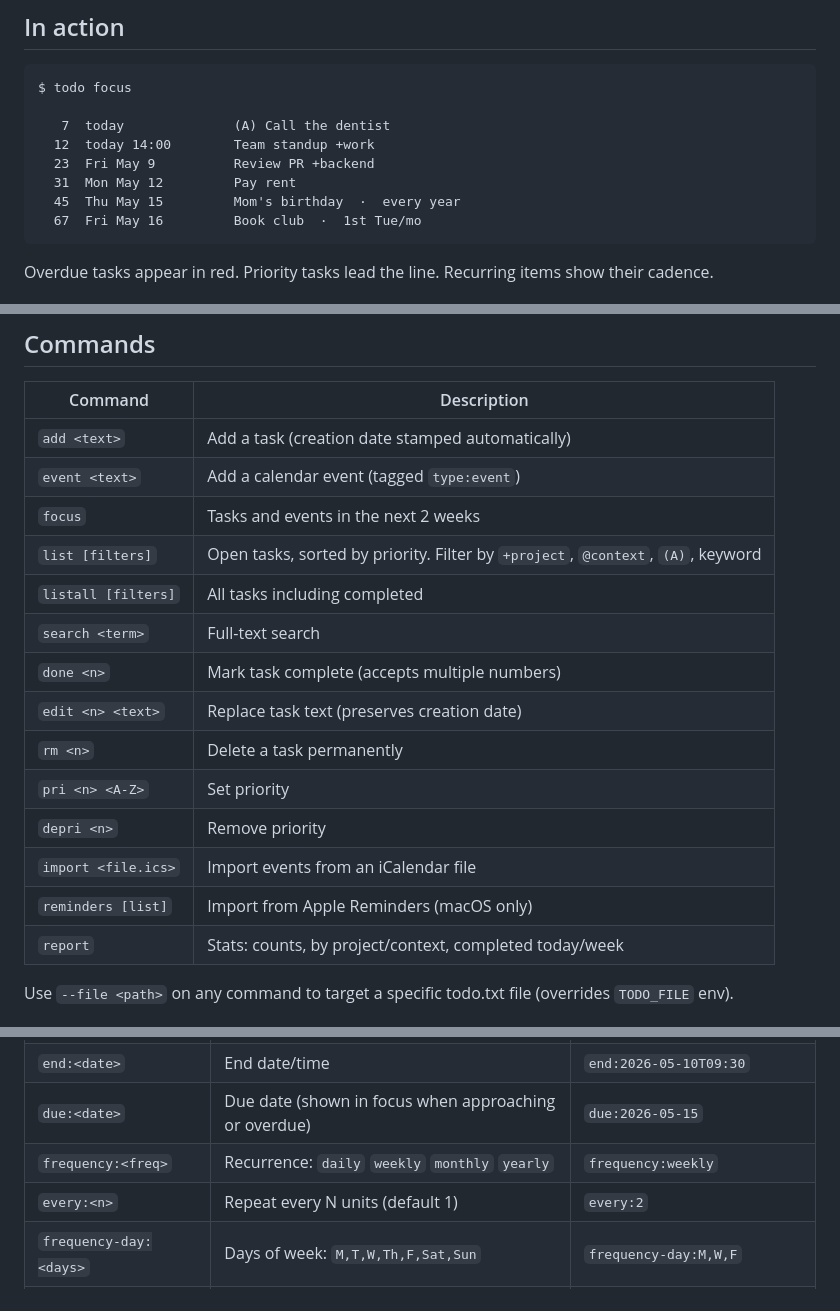
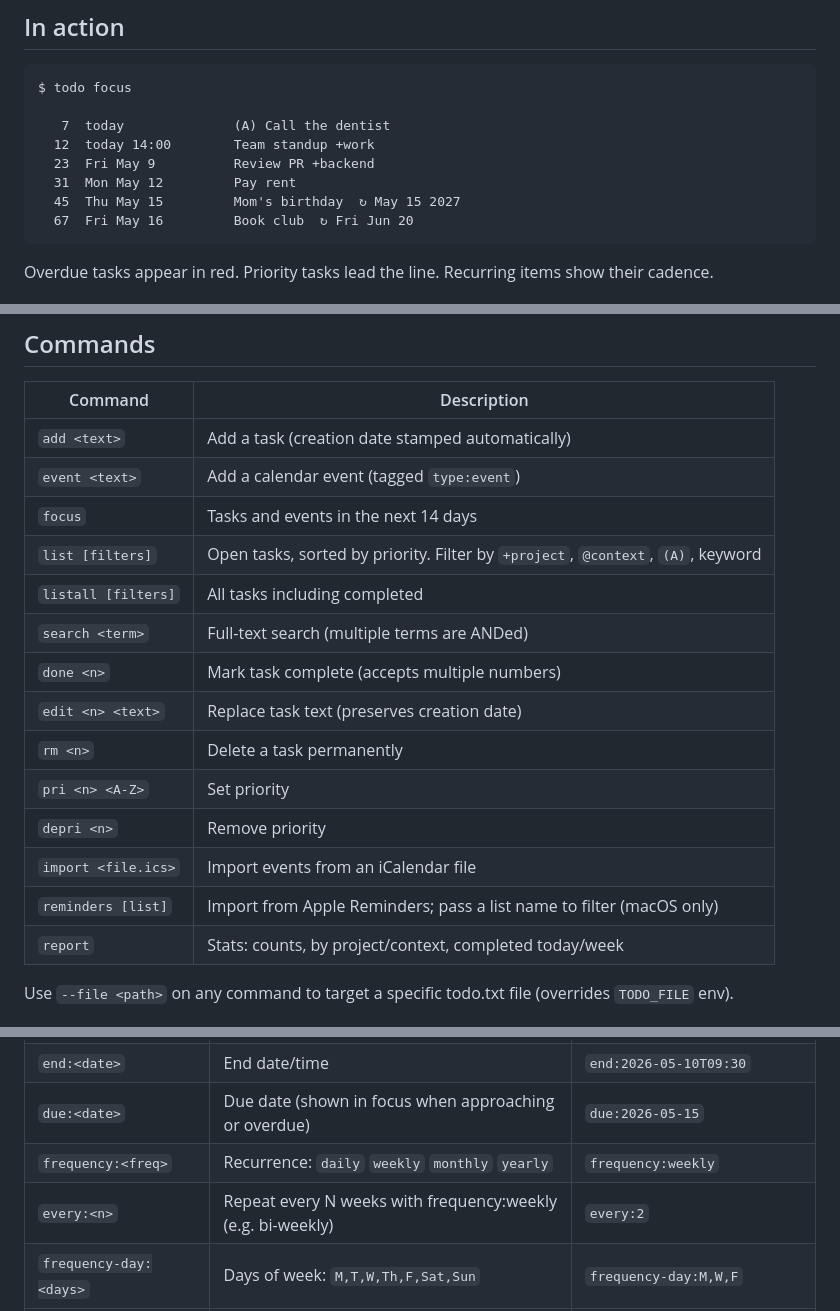
Before and after one commit to caritos/todo-txt, a Markdown page: README.md, 3 parts joined by grey strips. Rendered like a GitHub page.

Commit message:
docs: fix README accuracy issues from review

````diff
--- a/README.md
+++ b/README.md
@@ -15,8 +15,8 @@ $ todo focus
   12  today 14:00        Team standup +work
   23  Fri May 9          Review PR +backend
   31  Mon May 12         Pay rent
-  45  Thu May 15         Mom's birthday  ·  every year
-  67  Fri May 16         Book club  ·  1st Tue/mo
+  45  Thu May 15         Mom's birthday  ↻ May 15 2027
+  67  Fri May 16         Book club  ↻ Fri Jun 20
 ```
 
 Overdue tasks appear in red. Priority tasks lead the line. Recurring items show their cadence.
@@ -49,17 +49,17 @@ todo search "dentist"
 |---|---|
 | `add <text>` | Add a task (creation date stamped automatically) |
 | `event <text>` | Add a calendar event (tagged `type:event`) |
-| `focus` | Tasks and events in the next 2 weeks |
+| `focus` | Tasks and events in the next 14 days |
 | `list [filters]` | Open tasks, sorted by priority. Filter by `+project`, `@context`, `(A)`, keyword |
 | `listall [filters]` | All tasks including completed |
-| `search <term>` | Full-text search |
+| `search <term>` | Full-text search (multiple terms are ANDed) |
 | `done <n>` | Mark task complete (accepts multiple numbers) |
 | `edit <n> <text>` | Replace task text (preserves creation date) |
 | `rm <n>` | Delete a task permanently |
 | `pri <n> <A-Z>` | Set priority |
 | `depri <n>` | Remove priority |
 | `import <file.ics>` | Import events from an iCalendar file |
-| `reminders [list]` | Import from Apple Reminders (macOS only) |
+| `reminders [list]` | Import from Apple Reminders; pass a list name to filter (macOS only) |
 | `report` | Stats: counts, by project/context, completed today/week |
 
 Use `--file <path>` on any command to target a specific todo.txt file (overrides `TODO_FILE` env).
@@ -74,7 +74,7 @@ Add these `key:value` pairs to any task or event:
 | `end:<date>` | End date/time | `end:2026-05-10T09:30` |
 | `due:<date>` | Due date (shown in focus when approaching or overdue) | `due:2026-05-15` |
 | `frequency:<freq>` | Recurrence: `daily` `weekly` `monthly` `yearly` | `frequency:weekly` |
-| `every:<n>` | Repeat every N units (default 1) | `every:2` |
+| `every:<n>` | Repeat every N weeks with frequency:weekly (e.g. bi-weekly) | `every:2` |
 | `frequency-day:<days>` | Days of week: `M,T,W,Th,F,Sat,Sun` | `frequency-day:M,W,F` |
 | `frequency-month-day:<val>` | Day of month: `1–31` or `first-monday`, `last-weekend-day`, … | `frequency-month-day:first-tuesday` |
 | `frequency-month:<months>` | Months for yearly recurrence | `frequency-month:Jan,Jun` |
````
